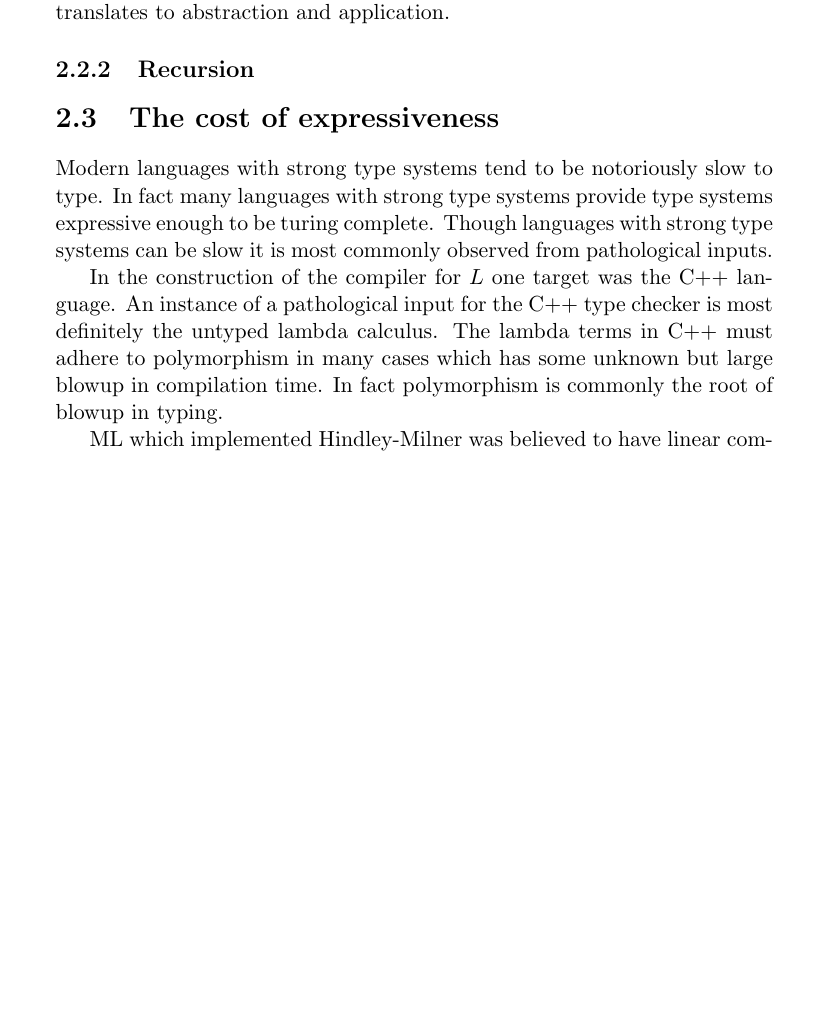
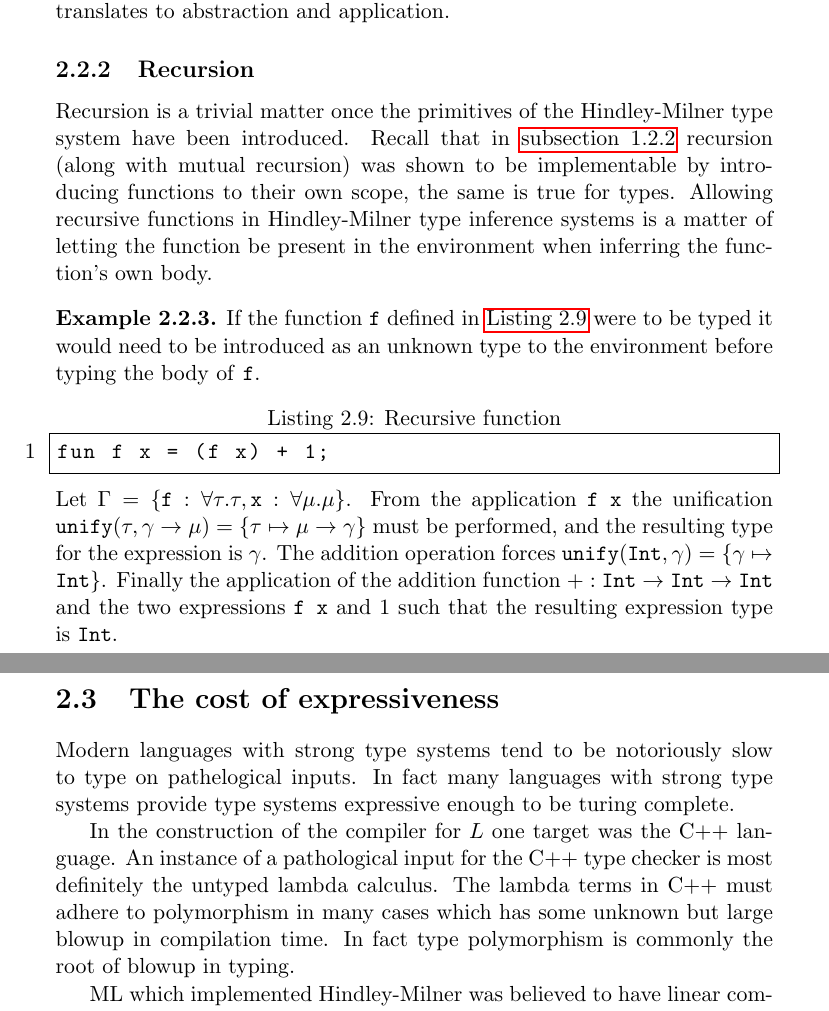
Before and after one commit to ValdemarGr/masters, a LaTeX thesis (thesis/main.tex, which reads thesis/validation/typing.tex): part of page 20 of 35 before the commit and two parts of pages 20 and 21 of 35 after it, the two joined at a grey line, cut so that both start at the same text, the shorter picture padded with empty space. Compiled offline with pdfLaTeX.

Commit message:
From overleaf

```diff
--- a/thesis/validation/typing.tex
+++ b/thesis/validation/typing.tex
@@ -523,16 +523,29 @@ The \textbf{Inst} rule has slightly different semantics.
 
 In the language $L$ functions \texttt{fun} translate to let expressions while \texttt{let} translates to abstraction and application.
 \subsection{Recursion}
+Recursion is a trivial matter once the primitives of the Hindley-Milner type system have been introduced.
+Recall that in \autoref{sec:lamrec} recursion (along with mutual recursion) was shown to be implementable by introducing functions to their own scope, the same is true for types.
+Allowing recursive functions in Hindley-Milner type inference systems is a matter of letting the function be present in the environment when inferring the function's own body.
+\begin{exmp}
+If the function \texttt{f} defined in \autoref{lst:recplus1} were to be typed it would need to be introduced as an unknown type to the environment before typing the body of \texttt{f}.
+\begin{lstlisting}[language=ML,caption={Recursive function},label={lst:recplus1},mathescape=true]
+fun f x = (f x) + 1;
+\end{lstlisting}
+Let $\Gamma = \{ \texttt{f} : \forall \tau . \tau, \texttt{x} : \forall \mu . \mu \}$.
+From the application \texttt{f x} the unification \texttt{unify}$(\tau, \gamma \rightarrow \mu) = \{ \tau \mapsto \mu \rightarrow \gamma \}$ must be performed, and the resulting type for the expression is $\gamma$.
+The addition operation forces \texttt{unify}$(\texttt{Int}, \gamma) = \{ \gamma \mapsto \texttt{Int} \}$.
+Finally the application of the addition function $+: \texttt{Int} \rightarrow \texttt{Int} \rightarrow \texttt{Int}$ and the two expressions \texttt{f x} and $1$ such that the resulting expression type is \texttt{Int}.
+
+\end{exmp}
 
 \section{The cost of expressiveness}
-Modern languages with strong type systems tend to be notoriously slow to type.
+Modern languages with strong type systems tend to be notoriously slow to type on pathelogical inputs.
 In fact many languages with strong type systems provide type systems expressive enough to be turing complete.
-Though languages with strong type systems can be slow it is most commonly observed from pathological inputs.
 
 In the construction of the compiler for $L$ one target was the C++ language.
 An instance of a pathological input for the C++ type checker is most definitely the untyped lambda calculus.
 The lambda terms in C++ must adhere to polymorphism in many cases which has some unknown but large blowup in compilation time.
-In fact polymorphism is commonly the root of blowup in typing.
+In fact type polymorphism is commonly the root of blowup in typing.
 
 ML which implemented Hindley-Milner was believed to have linear complexity before shown to be exponential.
 As it will turn out, Hindley-Milner also suffers an explosive worst case induced by a pathological input fueled by polymorphism.
```
Also changed, not shown: thesis/prog/lambda.tex (+3 -2 lines), thesis/validation/typing.tex (2 more changed lines).
